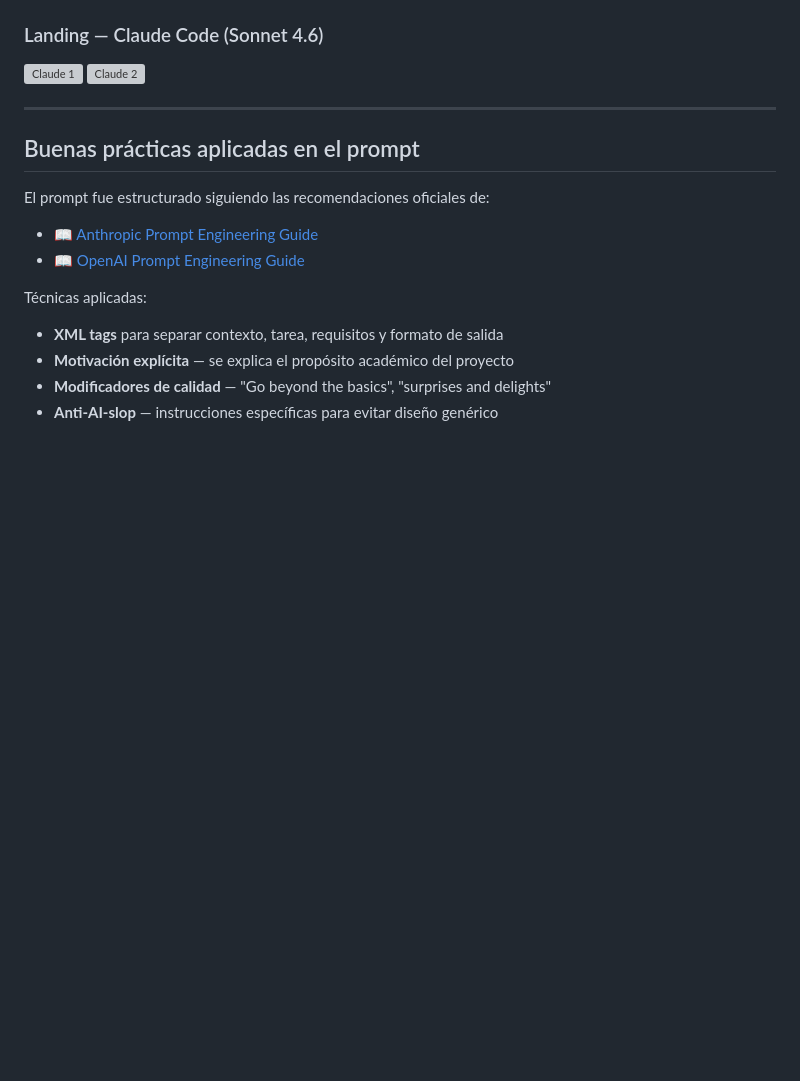
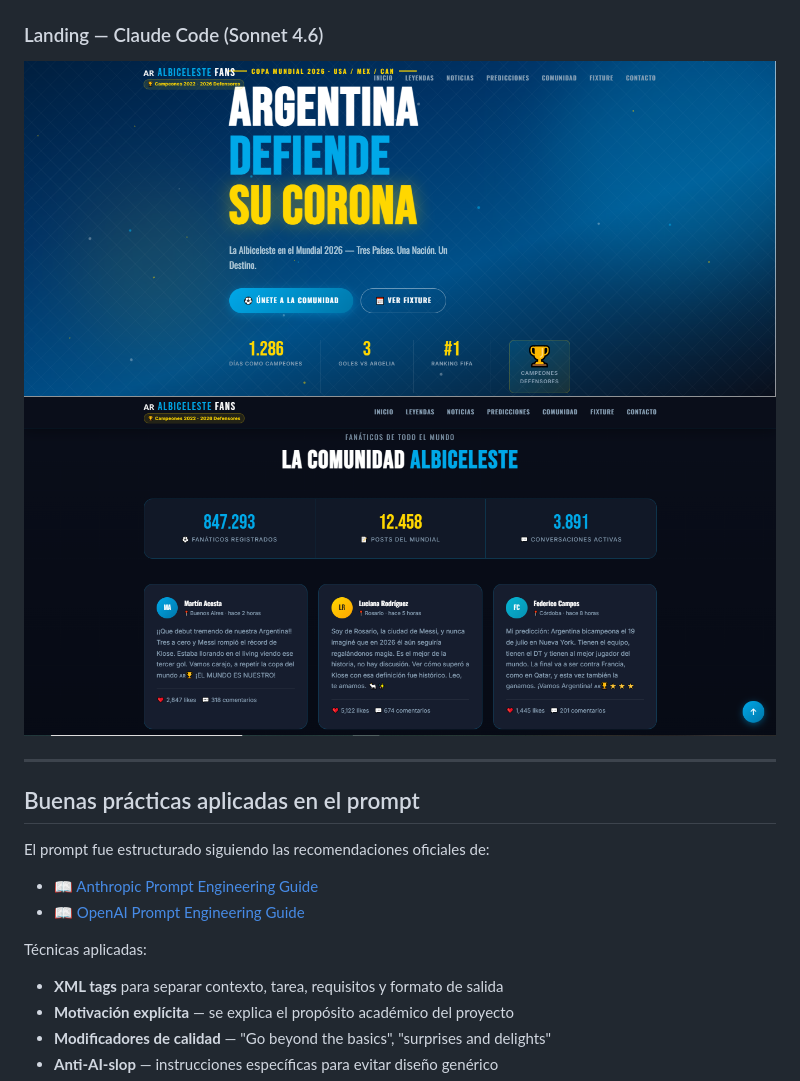
Before and after one commit to Seba2107/PFO2-Prompt-Engineering-Agentes-IA, a Markdown page: README.md, the part around one of its changes. Drawn GitHub-style; blank space fills up the shorter version; grey boxes are pictures that could not be loaded.

```diff
--- a/README.md
+++ b/README.md
@@ -209,7 +209,7 @@ El resultado debe ser comparable a una landing page profesional de un portal dep
 
 ### Landing — Claude Code (Sonnet 4.6)
-![Claude 1](screenshots/Claude1.png)
-![Claude 2](screenshots/Claude2.png)
+![Claude 1](screenshots/Claude1.PNG)
+![Claude 2](screenshots/Claude2.PNG)
 
 ---
 
```
Also changed, not shown: other parts of README.md (+4 -4 lines).
